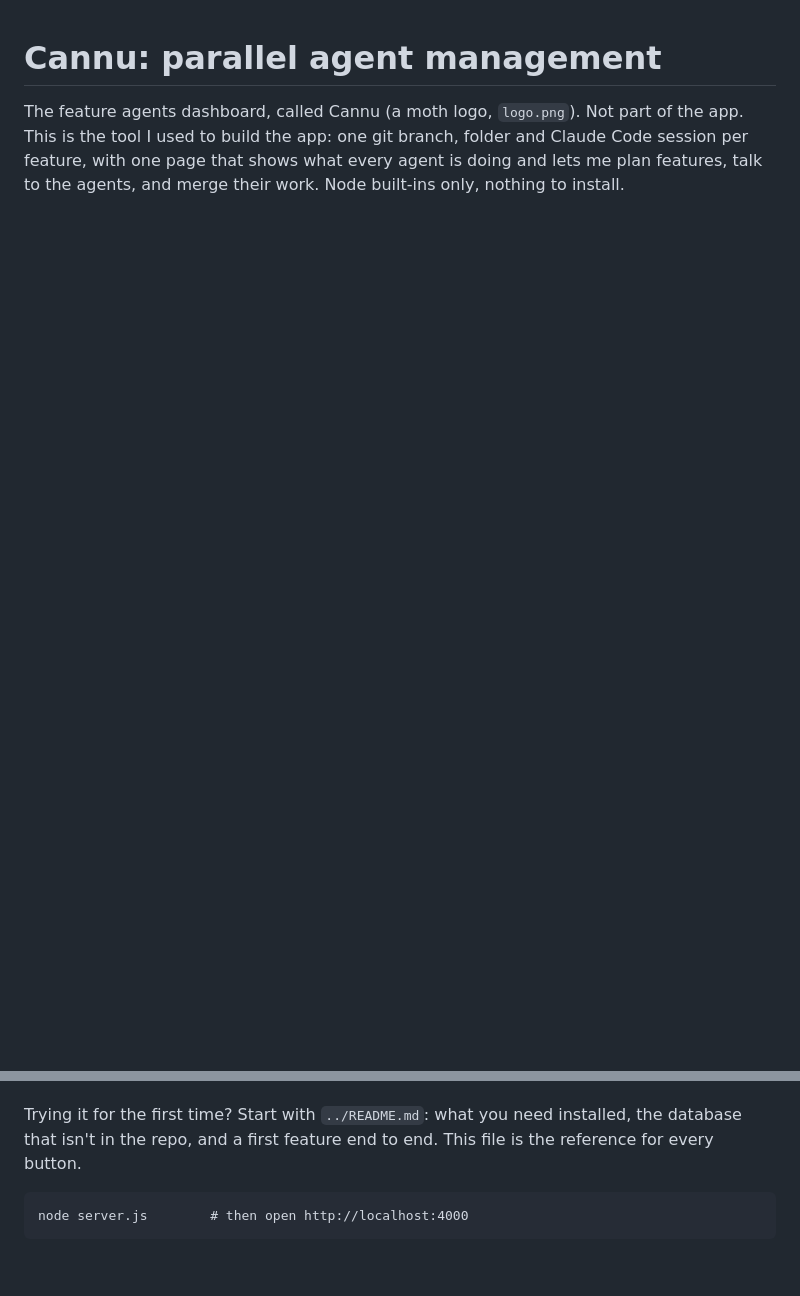
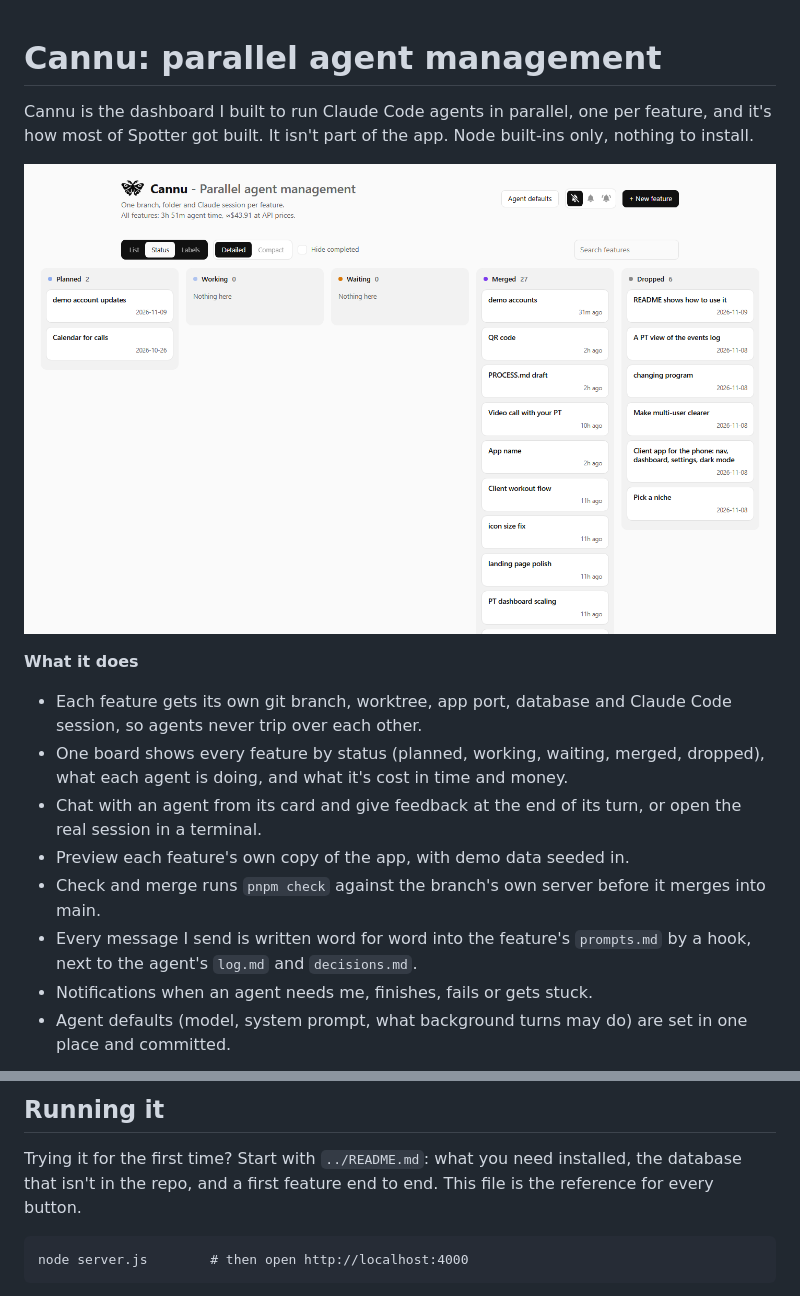
Before and after one commit to ohlai/cannu, a Markdown page: README.md, 2 parts joined by grey strips. GitHub-like rendering; pictures changed too: screenshots/board.png (added); blank space fills up the shorter version.

Commit message:
README: Hevy and Macros as sources, niche and video calls, links to PROCESS.md and Cannu. Cannu README: summary, screenshots, name, where it's going

```diff
--- a/README.md
+++ b/README.md
@@ -1,6 +1,25 @@
 # Cannu: parallel agent management
 
-The feature agents dashboard, called Cannu (a moth logo, `logo.png`). Not part of the app. This is the tool I used to build the app: one git
-branch, folder and Claude Code session per feature, with one page that shows
-what every agent is doing and lets me plan features, talk to the agents, and
-merge their work. Node built-ins only, nothing to install.
+Cannu is the dashboard I built to run Claude Code agents in parallel, one per
+feature, and it's how most of Spotter got built. It isn't part of the app.
+Node built-ins only, nothing to install.
+
+![The Cannu board, features in columns by status](screenshots/board.png)
+
+**What it does**
+
+- Each feature gets its own git branch, worktree, app port, database and
+  Claude Code session, so agents never trip over each other.
+- One board shows every feature by status (planned, working, waiting, merged,
+  dropped), what each agent is doing, and what it's cost in time and money.
+- Chat with an agent from its card and give feedback at the end of its turn,
+  or open the real session in a terminal.
+- Preview each feature's own copy of the app, with demo data seeded in.
+- Check and merge runs `pnpm check` against the branch's own server before it
+  merges into main.
+- Every message I send is written word for word into the feature's
+  `prompts.md` by a hook, next to the agent's `log.md` and `decisions.md`.
+- Notifications when an agent needs me, finishes, fails or gets stuck.
+- Agent defaults (model, system prompt, what background turns may do) are set
+  in one place and committed.
+
@@ -7,3 +42,4 @@ merge their work. Node built-ins only, nothing to install.
+## Running it
 
 Trying it for the first time? Start with `../README.md`: what you need
 installed, the database that isn't in the repo, and a first feature end to
```
Also changed, not shown: other parts of README.md (+17 -1 lines), screenshots/feature-chat.png (added), screenshots/list.png (added), screenshots/new-feature.png (added).
